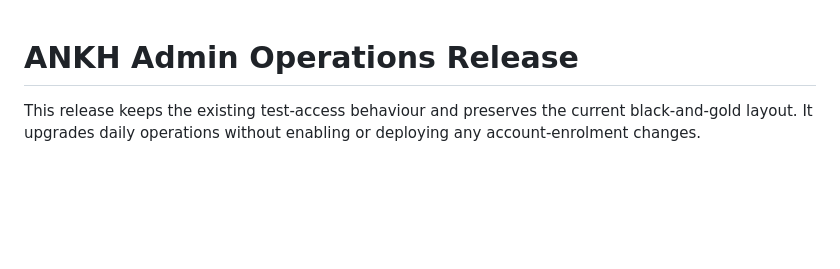
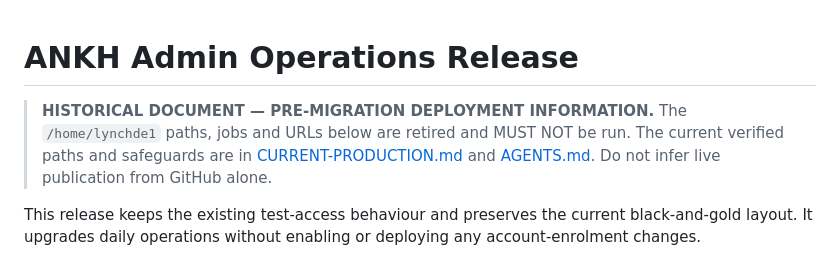
Before and after one commit to jamesjlynch/ankh-admin, a Markdown page: docs/OPERATIONS-TESTMODE-RELEASE.md, the part around the change. Drawn GitHub-style; blank space fills up the shorter version.

Commit message:
Mark retired hosting instructions as historical and unsafe

```diff
--- a/docs/OPERATIONS-TESTMODE-RELEASE.md
+++ b/docs/OPERATIONS-TESTMODE-RELEASE.md
@@ -1,4 +1,7 @@
 # ANKH Admin Operations Release
+
+> **HISTORICAL DOCUMENT — PRE-MIGRATION DEPLOYMENT INFORMATION.** The `/home/lynchde1` paths, jobs and URLs below are retired and MUST NOT be run. The current verified paths and safeguards are in [CURRENT-PRODUCTION.md](CURRENT-PRODUCTION.md) and [AGENTS.md](../AGENTS.md). Do not infer live publication from GitHub alone.
+
 
 This release keeps the existing test-access behaviour and preserves the current black-and-gold layout. It upgrades daily operations without enabling or deploying any account-enrolment changes.
 
```
